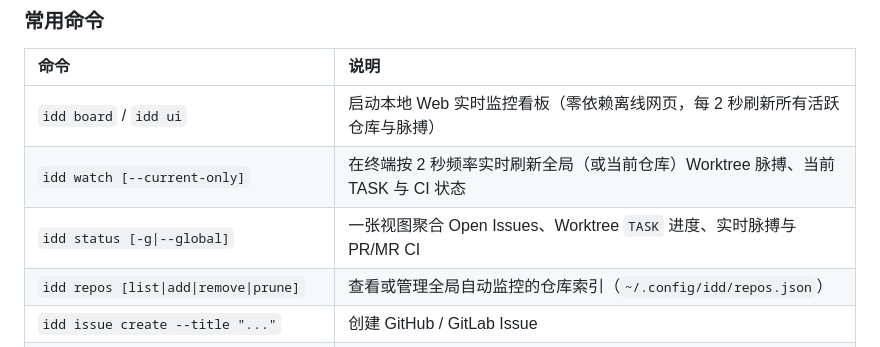
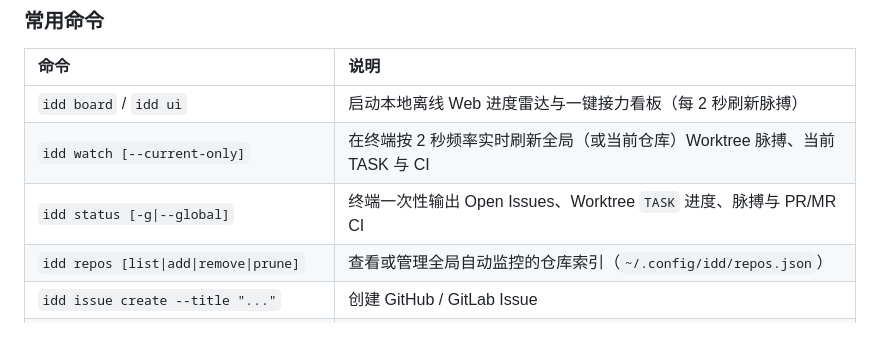
Before and after one commit to j-tide/idd, a Markdown page: README.zh-CN.md, the part around one of its changes. Rendered like a GitHub page; folded sections open.

```diff
--- a/README.zh-CN.md
+++ b/README.zh-CN.md
@@ -92,9 +77,9 @@ idd uninstall
 
 | 命令 | 说明 |
 | :--- | :--- |
-| `idd board` / `idd ui` | 启动本地 Web 实时监控看板（零依赖离线网页，每 2 秒刷新所有活跃仓库与脉搏） |
-| `idd watch [--current-only]` | 在终端按 2 秒频率实时刷新全局（或当前仓库）Worktree 脉搏、当前 TASK 与 CI 状态 |
-| `idd status [-g\|--global]` | 一张视图聚合 Open Issues、Worktree `TASK` 进度、实时脉搏与 PR/MR CI |
+| `idd board` / `idd ui` | 启动本地离线 Web 进度雷达与一键接力看板（每 2 秒刷新脉搏） |
+| `idd watch [--current-only]` | 在终端按 2 秒频率实时刷新全局（或当前仓库）Worktree 脉搏、当前 TASK 与 CI |
+| `idd status [-g\|--global]` | 终端一次性输出 Open Issues、Worktree `TASK` 进度、脉搏与 PR/MR CI |
 | `idd repos [list\|add\|remove\|prune]` | 查看或管理全局自动监控的仓库索引（`~/.config/idd/repos.json`） |
 | `idd issue create --title "..."` | 创建 GitHub / GitLab Issue |
 | `idd start <issue# \| slug>` | 创建或幂等复用独立 Worktree，同步 `.worktreeinclude` 并校验分支名 |
```
Also changed, not shown: other parts of README.zh-CN.md (+27 -48 lines), README.md (+30 -51 lines), assets/board-dark.png, assets/board-light.png, assets/terminal-status.png (deleted), 4 other files.
